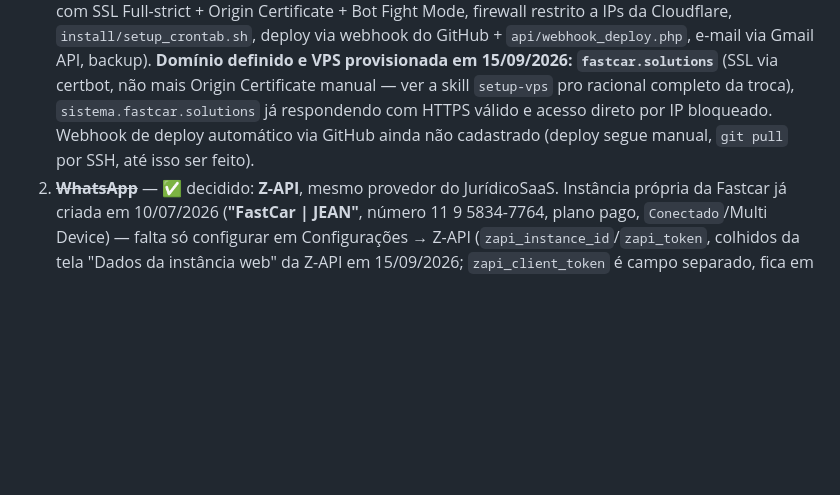
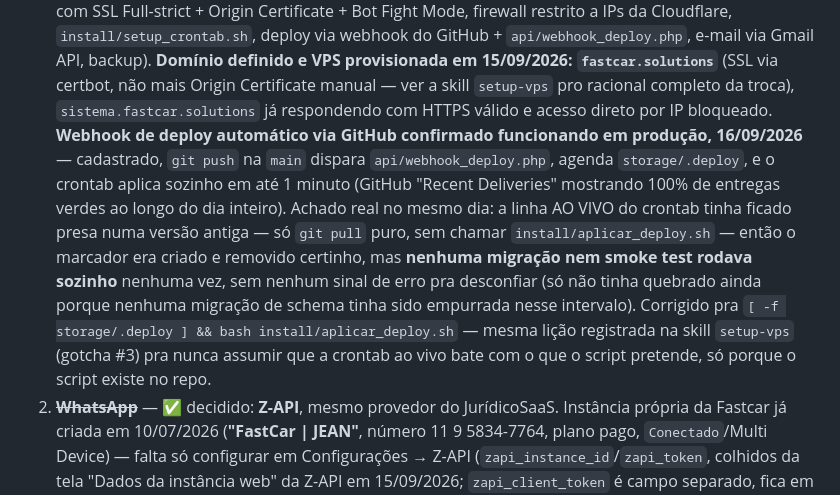
Before and after one commit to nenmp4/fastcar, a Markdown page: CLAUDE.md, the part around the change. Drawn GitHub-style; blank space fills up the shorter version.

Commit message:
docs: registrar gotcha de crontab desatualizado no deploy automático
Achado real em produção (16/09/2026): webhook do GitHub funcionando
100% (deliveries verdes) e marcador storage/.deploy sendo criado/
removido certinho, mas a linha AO VIVO do crontab tinha ficado presa
numa versão antiga (git pull puro, sem chamar aplicar_deploy.sh) —
migração e smoke test nunca rodavam sozinhos, sem nenhum sinal de
erro. Corrigido no crontab da VPS; documentado como gotcha #3 na
skill setup-vps e atualizado o status da pendência #1 no CLAUDE.md.

Co-Authored-By: Claude Sonnet 5 <noreply@anthropic.com>
Claude-Session: https://claude.ai/code/session_018iKcSvkQ8B5uqU5n4NvTmt

```diff
--- a/CLAUDE.md
+++ b/CLAUDE.md
@@ -1577,9 +1577,21 @@ Itens explicitamente adiados durante a conversa, pra não se perderem:
    `fastcar.solutions`** (SSL via certbot, não mais Origin Certificate
    manual — ver a skill `setup-vps` pro racional completo da troca),
    `sistema.fastcar.solutions` já respondendo com HTTPS válido e acesso
-   direto por IP bloqueado. Webhook de deploy automático via GitHub ainda
-   não cadastrado (deploy segue manual, `git pull` por SSH, até isso ser
-   feito).
+   direto por IP bloqueado. **Webhook de deploy automático via GitHub
+   confirmado funcionando em produção, 16/09/2026** — cadastrado, `git
+   push` na `main` dispara `api/webhook_deploy.php`, agenda
+   `storage/.deploy`, e o crontab aplica sozinho em até 1 minuto (GitHub
+   "Recent Deliveries" mostrando 100% de entregas verdes ao longo do dia
+   inteiro). Achado real no mesmo dia: a linha AO VIVO do crontab tinha
+   ficado presa numa versão antiga — só `git pull` puro, sem chamar
+   `install/aplicar_deploy.sh` — então o marcador era criado e removido
+   certinho, mas **nenhuma migração nem smoke test rodava sozinho**
+   nenhuma vez, sem nenhum sinal de erro pra desconfiar (só não tinha
+   quebrado ainda porque nenhuma migração de schema tinha sido empurrada
+   nesse intervalo). Corrigido pra `[ -f storage/.deploy ] && bash
+   install/aplicar_deploy.sh` — mesma lição registrada na skill
+   `setup-vps` (gotcha #3) pra nunca assumir que a crontab ao vivo bate
+   com o que o script pretende, só porque o script existe no repo.
 2. ~~**WhatsApp**~~ — ✅ decidido: **Z-API**, mesmo provedor do JurídicoSaaS.
    Instância própria da Fastcar já criada em 10/07/2026 (**"FastCar | JEAN"**,
    número 11 9 5834-7764, plano pago, `Conectado`/Multi Device) — falta só
```
Also changed, not shown: 1 other file.
